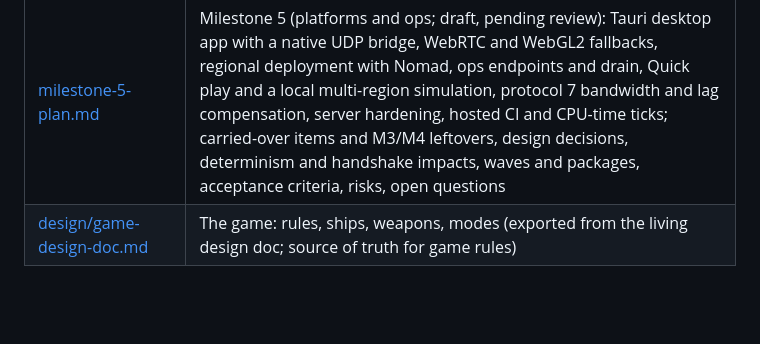
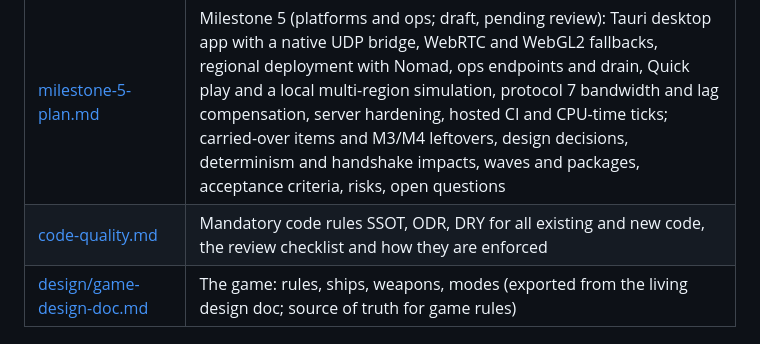
Before and after one commit to Nusi42/LooseScrews, a Markdown page: docs/README.md, the part around the change. Drawn GitHub-style; blank space fills up the shorter version.

```diff
--- a/docs/README.md
+++ b/docs/README.md
@@ -15,6 +15,7 @@ working on the repo are in [`CLAUDE.md`](../CLAUDE.md).
 | [milestone-3-plan.md](milestone-3-plan.md) | Milestone 3 (modes and lobby): scope incl. carried-over items, design decisions, waves and packages with their "as built" notes, determinism and handshake impacts, acceptance criteria |
 | [milestone-4-plan.md](milestone-4-plan.md) | Milestone 4 (the level has moods; approved): comedy director and the 18 events, the remaining sliders, monochrome levels and pigment, The Architect, the asteroid belt and the racing mode Belt Up, the Paperweight, world workshop, audio; carried-over items, design decisions, determinism and handshake impacts, waves and packages with their "as built" notes, acceptance criteria, decisions |
 | [milestone-5-plan.md](milestone-5-plan.md) | Milestone 5 (platforms and ops; draft, pending review): Tauri desktop app with a native UDP bridge, WebRTC and WebGL2 fallbacks, regional deployment with Nomad, ops endpoints and drain, Quick play and a local multi-region simulation, protocol 7 bandwidth and lag compensation, server hardening, hosted CI and CPU-time ticks; carried-over items and M3/M4 leftovers, design decisions, determinism and handshake impacts, waves and packages, acceptance criteria, risks, open questions |
+| [code-quality.md](code-quality.md) | Mandatory code rules SSOT, ODR, DRY for all existing and new code, the review checklist and how they are enforced |
 | [design/game-design-doc.md](design/game-design-doc.md) | The game: rules, ships, weapons, modes (exported from the living design doc; source of truth for game rules) |
 
 ## Architecture
```
Also changed, not shown: CLAUDE.md (+1 -0 lines), docs/code-quality.md (added, +59 -0 lines).
